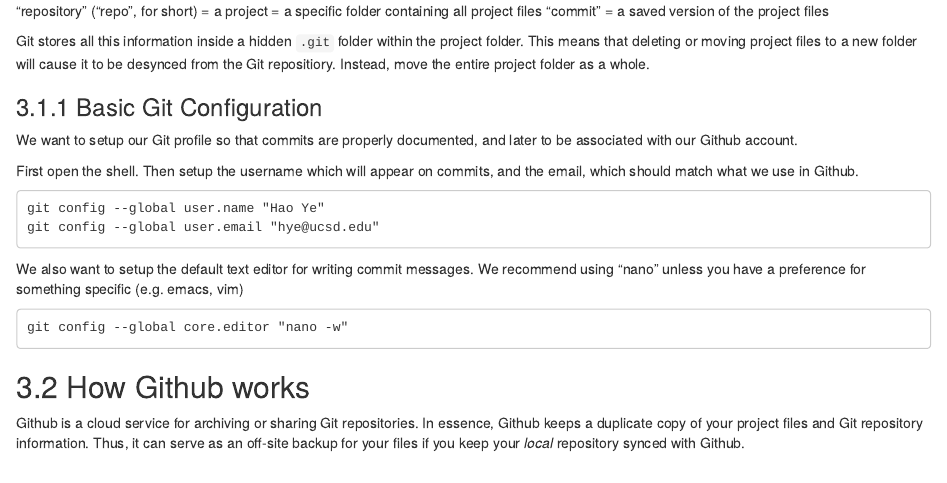
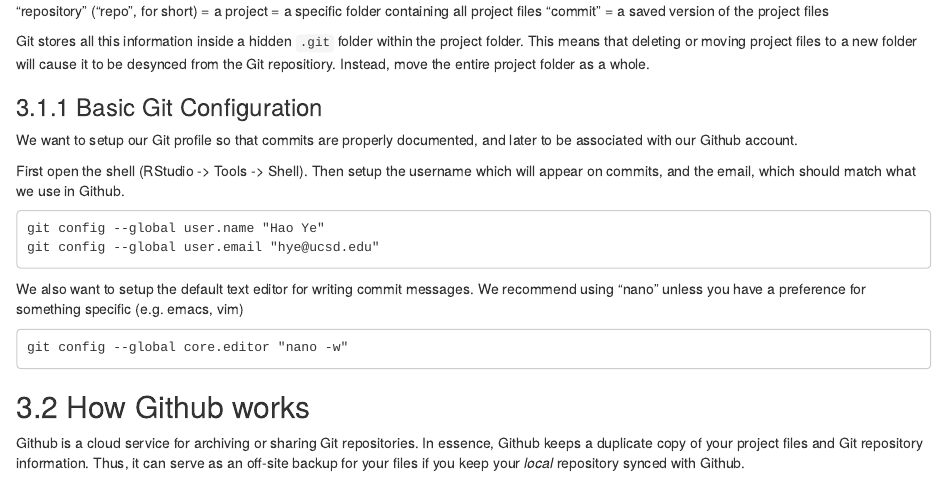
Before and after one commit to Open-Data-Science-at-SIO/Intro-Data-Viz-Winter-2017, an R Markdown document (week-1/week_1_notes.Rmd): the page in a window 1100 px wide, from 1840 px down. Rendered offline with R 4.5, knitr and Pandoc, with nearby package versions; badge pictures from the web are left out.

Commit message:
Update week_1_notes.Rmd

````diff
--- a/week-1/week_1_notes.Rmd
+++ b/week-1/week_1_notes.Rmd
@@ -78,7 +78,7 @@ Git stores all this information inside a hidden `.git` folder within the project
 
 We want to setup our Git profile so that commits are properly documented, and later to be associated with our Github account.
 
-First open the shell. Then setup the username which will appear on commits, and the email, which should match what we use in Github.
+First open the shell (RStudio -> Tools -> Shell). Then setup the username which will appear on commits, and the email, which should match what we use in Github.
 
 ```
 git config --global user.name "Hao Ye"
````
